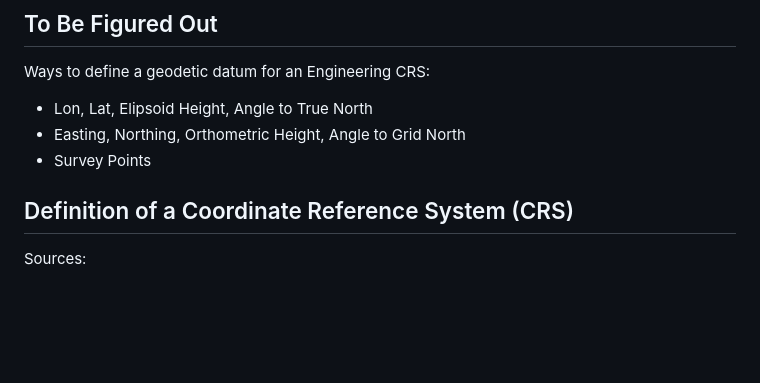
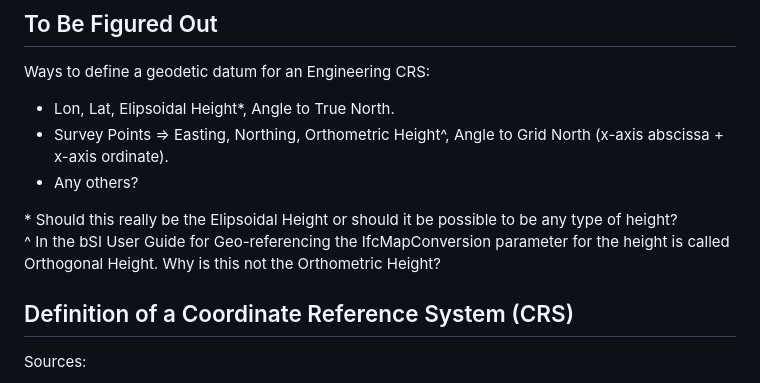
Before and after one commit to buildingSMART/IFC5-development, a Markdown page: Georeferencing/README.md, the part around the change. Drawn GitHub-style; blank space fills up the shorter version.

Commit message:
Update # To Be Figured Out

```diff
--- a/Georeferencing/README.md
+++ b/Georeferencing/README.md
@@ -8,9 +8,12 @@ https://www.buildingsmart.org/wp-content/uploads/2020/02/User-Guide-for-Geo-refe
 
 Ways to define a geodetic datum for an Engineering CRS:
 
-* Lon, Lat, Elipsoid Height, Angle to True North
-* Easting, Northing, Orthometric Height, Angle to Grid North
-* Survey Points
+* Lon, Lat, Elipsoidal Height*, Angle to True North.
+* Survey Points => Easting, Northing, Orthometric Height^, Angle to Grid North (x-axis abscissa + x-axis ordinate).
+* Any others?
+
+\* Should this really be the Elipsoidal Height or should it be possible to be any type of height?
+^ In the bSI User Guide for Geo-referencing the IfcMapConversion parameter for the height is called Orthogonal Height. Why is this not the Orthometric Height?
 
 ## Definition of a Coordinate Reference System (CRS)
 
```
